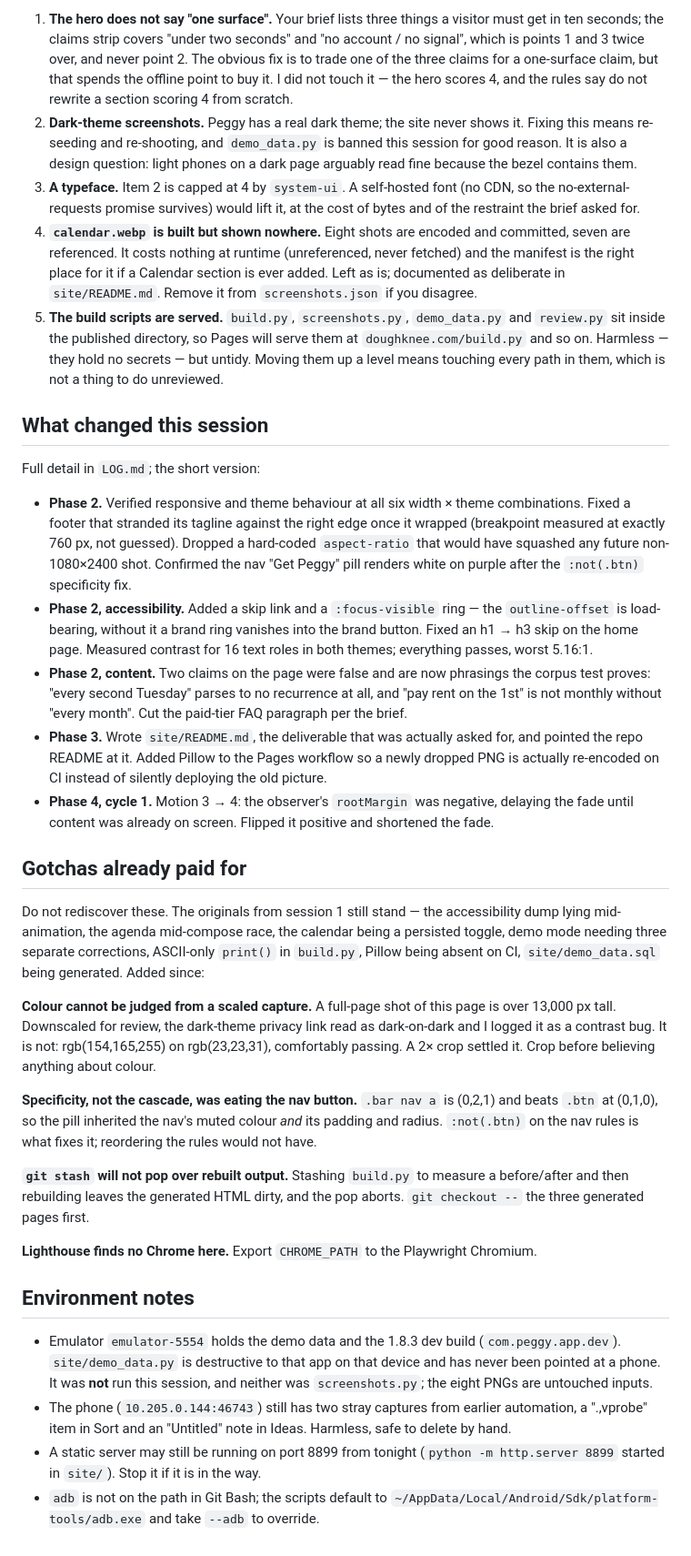
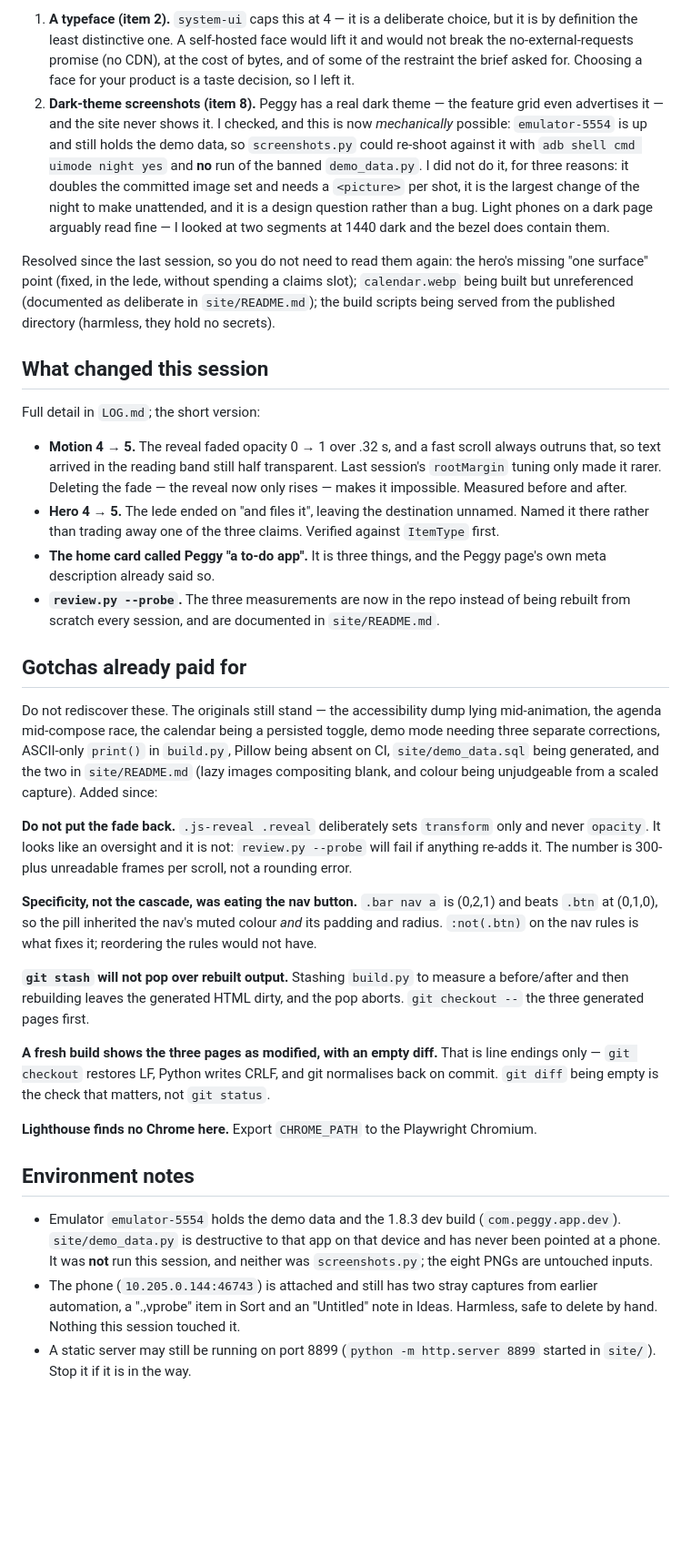
Before and after one commit to doughknee/tina, a Markdown page: STATUS.md, the part around one of its changes. Shown at 91% size. Drawn GitHub-style; blank space fills up the shorter version.

Commit message:
Phase 4 close: six rubric items at 5, two blocked on Doni
Rescored every line from captures and measurements after this session's three
fixes. Hero and motion went 4 -> 5; screenshots, copy, responsive and
Lighthouse re-verified at 5.

Items 2 (no typeface of its own) and 8 (all eight app screenshots are
light-theme) stay at 4. Both are taste decisions rather than bugs, so they are
written up under "For Doni to decide" rather than guessed at. Item 8 is now
known to be mechanically possible without the banned demo_data.py, and that is
recorded for whoever picks it up.

No DONE file: that needs every item at 5.

Co-Authored-By: Claude Opus 5 <noreply@anthropic.com>

```diff
--- a/STATUS.md
+++ b/STATUS.md
@@ -44,59 +52,48 @@ make for you.
 
-1. **The hero does not say "one surface".** Your brief lists three things a visitor must get in
-   ten seconds; the claims strip covers "under two seconds" and "no account / no signal", which
-   is points 1 and 3 twice over, and never point 2. The obvious fix is to trade one of the three
-   claims for a one-surface claim, but that spends the offline point to buy it. I did not
-   touch it — the hero scores 4, and the rules say do not rewrite a section scoring 4 from
-   scratch.
-2. **Dark-theme screenshots.** Peggy has a real dark theme; the site never shows it. Fixing this
-   means re-seeding and re-shooting, and `demo_data.py` is banned this session for good reason.
-   It is also a design question: light phones on a dark page arguably read fine because the
-   bezel contains them.
-3. **A typeface.** Item 2 is capped at 4 by `system-ui`. A self-hosted font (no CDN, so the
-   no-external-requests promise survives) would lift it, at the cost of bytes and of the
-   restraint the brief asked for.
-4. **`calendar.webp` is built but shown nowhere.** Eight shots are encoded and committed, seven
-   are referenced. It costs nothing at runtime (unreferenced, never fetched) and the manifest is
-   the right place for it if a Calendar section is ever added. Left as is; documented as
-   deliberate in `site/README.md`. Remove it from `screenshots.json` if you disagree.
-5. **The build scripts are served.** `build.py`, `screenshots.py`, `demo_data.py` and `review.py`
-   sit inside the published directory, so Pages will serve them at
-   `doughknee.com/build.py` and so on. Harmless — they hold no secrets — but untidy. Moving them
-   up a level means touching every path in them, which is not a thing to do unreviewed.
+1. **A typeface (item 2).** `system-ui` caps this at 4 — it is a deliberate choice, but it is by
+   definition the least distinctive one. A self-hosted face would lift it and would not break
+   the no-external-requests promise (no CDN), at the cost of bytes, and of some of the restraint
+   the brief asked for. Choosing a face for your product is a taste decision, so I left it.
+2. **Dark-theme screenshots (item 8).** Peggy has a real dark theme — the feature grid even
+   advertises it — and the site never shows it. I checked, and this is now *mechanically*
+   possible: `emulator-5554` is up and still holds the demo data, so `screenshots.py` could
+   re-shoot against it with `adb shell cmd uimode night yes` and **no** run of the banned
+   `demo_data.py`. I did not do it, for three reasons: it doubles the committed image set and
+   needs a `<picture>` per shot, it is the largest change of the night to make unattended, and
+   it is a design question rather than a bug. Light phones on a dark page arguably read fine —
+   I looked at two segments at 1440 dark and the bezel does contain them.
+
+Resolved since the last session, so you do not need to read them again: the hero's missing
+"one surface" point (fixed, in the lede, without spending a claims slot); `calendar.webp` being
+built but unreferenced (documented as deliberate in `site/README.md`); the build scripts being
+served from the published directory (harmless, they hold no secrets).
 
 ## What changed this session
 
 Full detail in `LOG.md`; the short version:
 
-- **Phase 2.** Verified responsive and theme behaviour at all six width × theme combinations.
-  Fixed a footer that stranded its tagline against the right edge once it wrapped (breakpoint
-  measured at exactly 760 px, not guessed). Dropped a hard-coded `aspect-ratio` that would have
-  squashed any future non-1080×2400 shot. Confirmed the nav "Get Peggy" pill renders white on
-  purple after the `:not(.btn)` specificity fix.
-- **Phase 2, accessibility.** Added a skip link and a `:focus-visible` ring — the
-  `outline-offset` is load-bearing, without it a brand ring vanishes into the brand button.
-  Fixed an h1 → h3 skip on the home page. Measured contrast for 16 text roles in both themes;
-  everything passes, worst 5.16:1.
-- **Phase 2, content.** Two claims on the page were false and are now phrasings the corpus test
-  proves: "every second Tuesday" parses to no recurrence at all, and "pay rent on the 1st" is
-  not monthly without "every month". Cut the paid-tier FAQ paragraph per the brief.
-- **Phase 3.** Wrote `site/README.md`, the deliverable that was actually asked for, and pointed
-  the repo README at it. Added Pillow to the Pages workflow so a newly dropped PNG is actually
-  re-encoded on CI instead of silently deploying the old picture.
-- **Phase 4, cycle 1.** Motion 3 → 4: the observer's `rootMargin` was negative, delaying the
-  fade until content was already on screen. Flipped it positive and shortened the fade.
+- **Motion 4 → 5.** The reveal faded opacity 0 → 1 over .32 s, and a fast scroll always outruns
+  that, so text arrived in the reading band still half transparent. Last session's `rootMargin`
+  tuning only made it rarer. Deleting the fade — the reveal now only rises — makes it
+  impossible. Measured before and after.
+- **Hero 4 → 5.** The lede ended on "and files it", leaving the destination unnamed. Named it
+  there rather than trading away one of the three claims. Verified against `ItemType` first.
+- **The home card called Peggy "a to-do app".** It is three things, and the Peggy page's own
+  meta description already said so.
+- **`review.py --probe`.** The three measurements are now in the repo instead of being rebuilt
+  from scratch every session, and are documented in `site/README.md`.
 
 ## Gotchas already paid for
 
-Do not rediscover these. The originals from session 1 still stand — the accessibility dump
-lying mid-animation, the agenda mid-compose race, the calendar being a persisted toggle, demo
-mode needing three separate corrections, ASCII-only `print()` in `build.py`, Pillow being
-absent on CI, `site/demo_data.sql` being generated. Added since:
+Do not rediscover these. The originals still stand — the accessibility dump lying mid-animation,
+the agenda mid-compose race, the calendar being a persisted toggle, demo mode needing three
+separate corrections, ASCII-only `print()` in `build.py`, Pillow being absent on CI,
+`site/demo_data.sql` being generated, and the two in `site/README.md` (lazy images compositing
+blank, and colour being unjudgeable from a scaled capture). Added since:
 
-**Colour cannot be judged from a scaled capture.** A full-page shot of this page is over
-13,000 px tall. Downscaled for review, the dark-theme privacy link read as dark-on-dark and I
-logged it as a contrast bug. It is not: rgb(154,165,255) on rgb(23,23,31), comfortably passing.
-A 2× crop settled it. Crop before believing anything about colour.
+**Do not put the fade back.** `.js-reveal .reveal` deliberately sets `transform` only and never
+`opacity`. It looks like an oversight and it is not: `review.py --probe` will fail if anything
+re-adds it. The number is 300-plus unreadable frames per scroll, not a rounding error.
 
 **Specificity, not the cascade, was eating the nav button.** `.bar nav a` is (0,2,1) and beats
 `.btn` at (0,1,0), so the pill inherited the nav's muted colour *and* its padding and radius.
@@ -106,6 +103,10 @@ A 2× crop settled it. Crop before believing anything about colour.
 and then rebuilding leaves the generated HTML dirty, and the pop aborts. `git checkout --` the
 three generated pages first.
 
+**A fresh build shows the three pages as modified, with an empty diff.** That is line endings
+only — `git checkout` restores LF, Python writes CRLF, and git normalises back on commit.
+`git diff` being empty is the check that matters, not `git status`.
+
 **Lighthouse finds no Chrome here.** Export `CHROME_PATH` to the Playwright Chromium.
 
 ## Environment notes
@@ -114,9 +115,8 @@ three generated pages first.
   `site/demo_data.py` is destructive to that app on that device and has never been pointed at a
   phone. It was **not** run this session, and neither was `screenshots.py`; the eight PNGs are
   untouched inputs.
-- The phone (`10.205.0.144:46743`) still has two stray captures from earlier automation, a
-  ".,vprobe" item in Sort and an "Untitled" note in Ideas. Harmless, safe to delete by hand.
-- A static server may still be running on port 8899 from tonight (`python -m http.server 8899`
-  started in `site/`). Stop it if it is in the way.
-- `adb` is not on the path in Git Bash; the scripts default to
-  `~/AppData/Local/Android/Sdk/platform-tools/adb.exe` and take `--adb` to override.
+- The phone (`10.205.0.144:46743`) is attached and still has two stray captures from earlier
+  automation, a ".,vprobe" item in Sort and an "Untitled" note in Ideas. Harmless, safe to
+  delete by hand. Nothing this session touched it.
+- A static server may still be running on port 8899 (`python -m http.server 8899` started in
+  `site/`). Stop it if it is in the way.
```
Also changed, not shown: other parts of STATUS.md (+26 -18 lines), LOG.md (+18 -0 lines).
